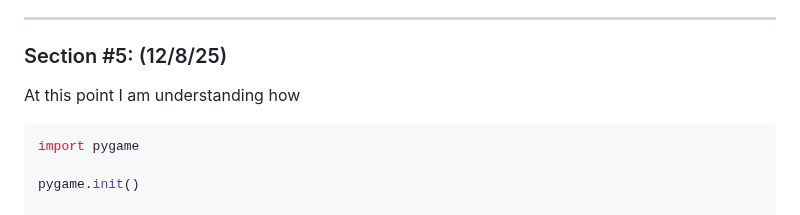
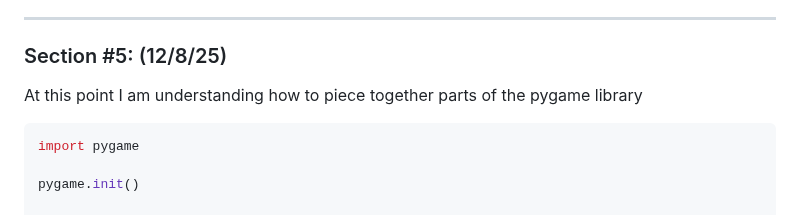
Before and after one commit to nayere6342/apcsa-freedom-project, a Markdown page: tool/learning-log.md, the part around the change. GitHub-like rendering.

````diff
--- a/tool/learning-log.md
+++ b/tool/learning-log.md
@@ -164,7 +164,7 @@ The very first thing that happens in the code is the the image logic. This tell
 
 ### Section #5: (12/8/25)
 
-At this point I am understanding how
+At this point I am understanding how to piece together parts of the pygame library
 
 ```py
 import pygame
````
